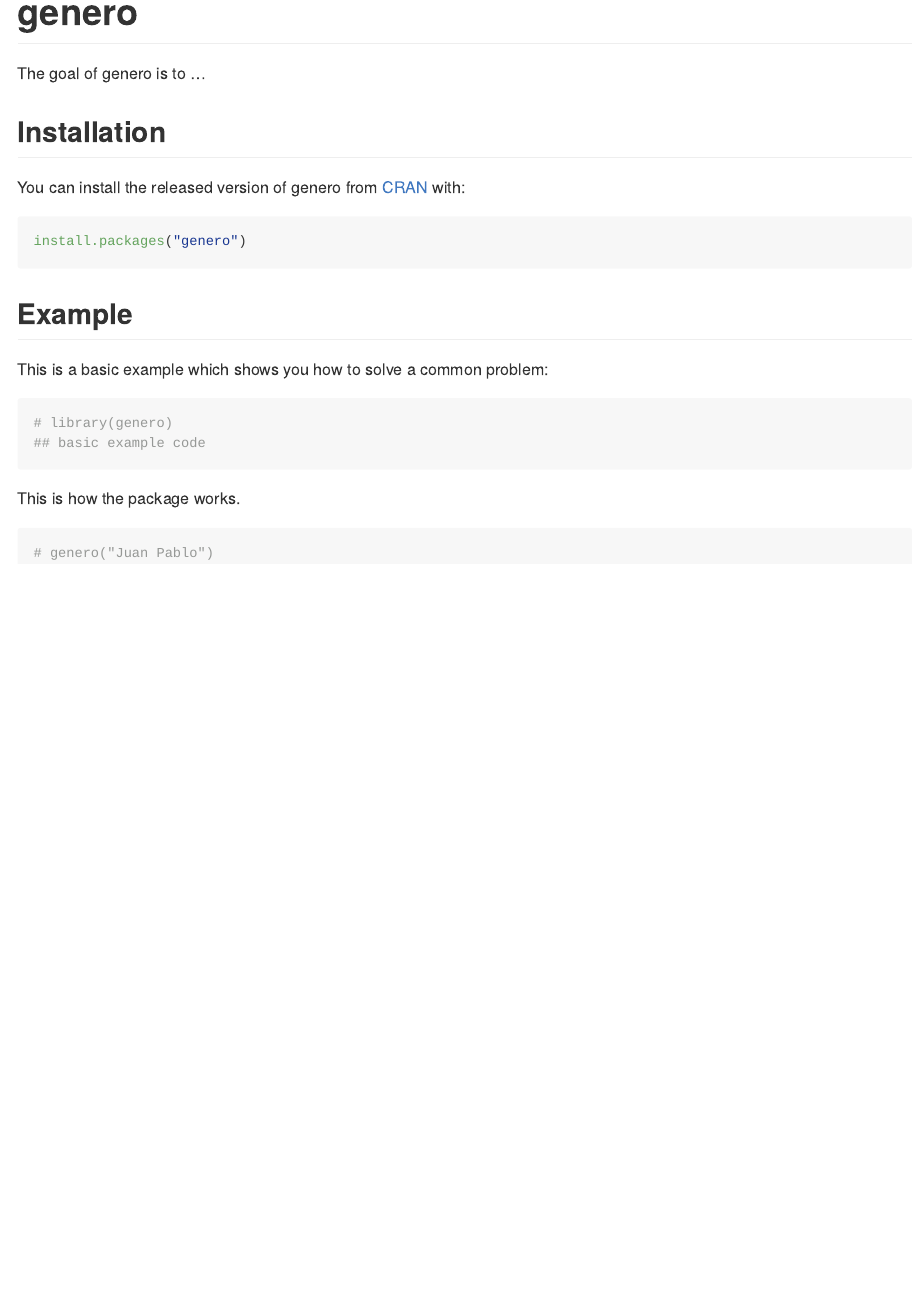
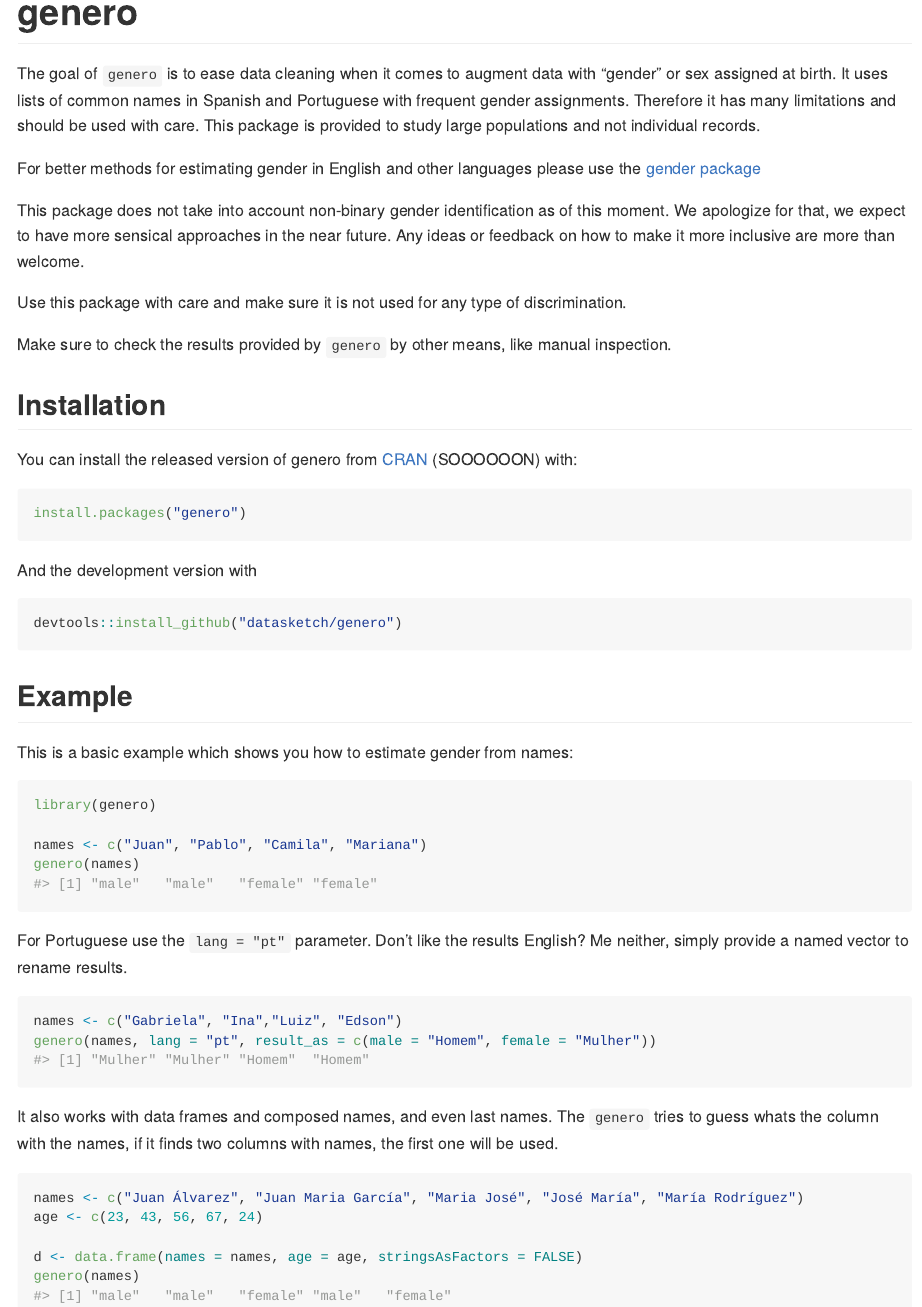
Before and after one commit to datasketch/genero, an R Markdown document (README.Rmd): the page in a window 1100 px wide, from its top. The pictures show the output file README.md that the author committed with the source, drawn offline in the style of GitHub.

Commit message:
updated README with more examples

````diff
--- a/README.Rmd
+++ b/README.Rmd
@@ -18,28 +18,56 @@
 <!-- badges: start -->
 <!-- badges: end -->
 
-The goal of genero is to ...
+The goal of `genero` is to ease data cleaning when it comes to augment data with "gender" or sex assigned at birth. It uses lists of common names in Spanish and Portuguese with frequent gender assignments. Therefore it has many limitations and should be used with care. This package is provided to study large populations and not individual records.
+
+For better methods for estimating gender in English and other languages please use the [gender package](https://github.com/ropensci/gender/)
+
+This package does not take into account non-binary gender identification as of this moment. We apologize for that, we expect to have more sensical approaches in the near future. Any ideas or feedback on how to make it more inclusive are more than welcome.
+
+Use this package with care and make sure it is not used for any type of discrimination.
+
+Make sure to check the results provided by `genero` by other means, like manual inspection.
 
 ## Installation
 
-You can install the released version of genero from [CRAN](https://CRAN.R-project.org) with:
+You can install the released version of genero from [CRAN](https://CRAN.R-project.org) (SOOOOOON) with:
 
 ``` r
 install.packages("genero")
 ```
 
+And the development version with
+
+``` r
+devtools::install_github("datasketch/genero")
+```
+
 ## Example
 
-This is a basic example which shows you how to solve a common problem:
+This is a basic example which shows you how to estimate gender from names:
 
 ```{r example}
-# library(genero)
-## basic example code
+library(genero)
+
+names <- c("Juan", "Pablo", "Camila", "Mariana")
+genero(names)
+
 ```
 
+For Portuguese use the `lang = "pt"` parameter. Don't like the results English? Me neither, simply provide a named vector to rename results.
 
-This is how the package works.
 
 ```{r example-2}
-# genero("Juan Pablo")
+names <- c("Gabriela", "Ina","Luiz", "Edson")
+genero(names, lang = "pt", result_as = c(male = "Homem", female = "Mulher"))
 ```
+
+It also works with data frames and composed names, and even last names. The `genero` tries to guess whats the column with the names, if it finds two columns with names, the first one will be used.
+
+```{r example-3}
+names <- c("Juan Álvarez", "Juan Maria García", "Maria José", "José María", "María Rodríguez")
+age <- c(23, 43, 56, 67, 24)
+
+d <- data.frame(names = names, age = age, stringsAsFactors = FALSE)
+genero(names)
+```
````
Also changed, not shown: README.md.
